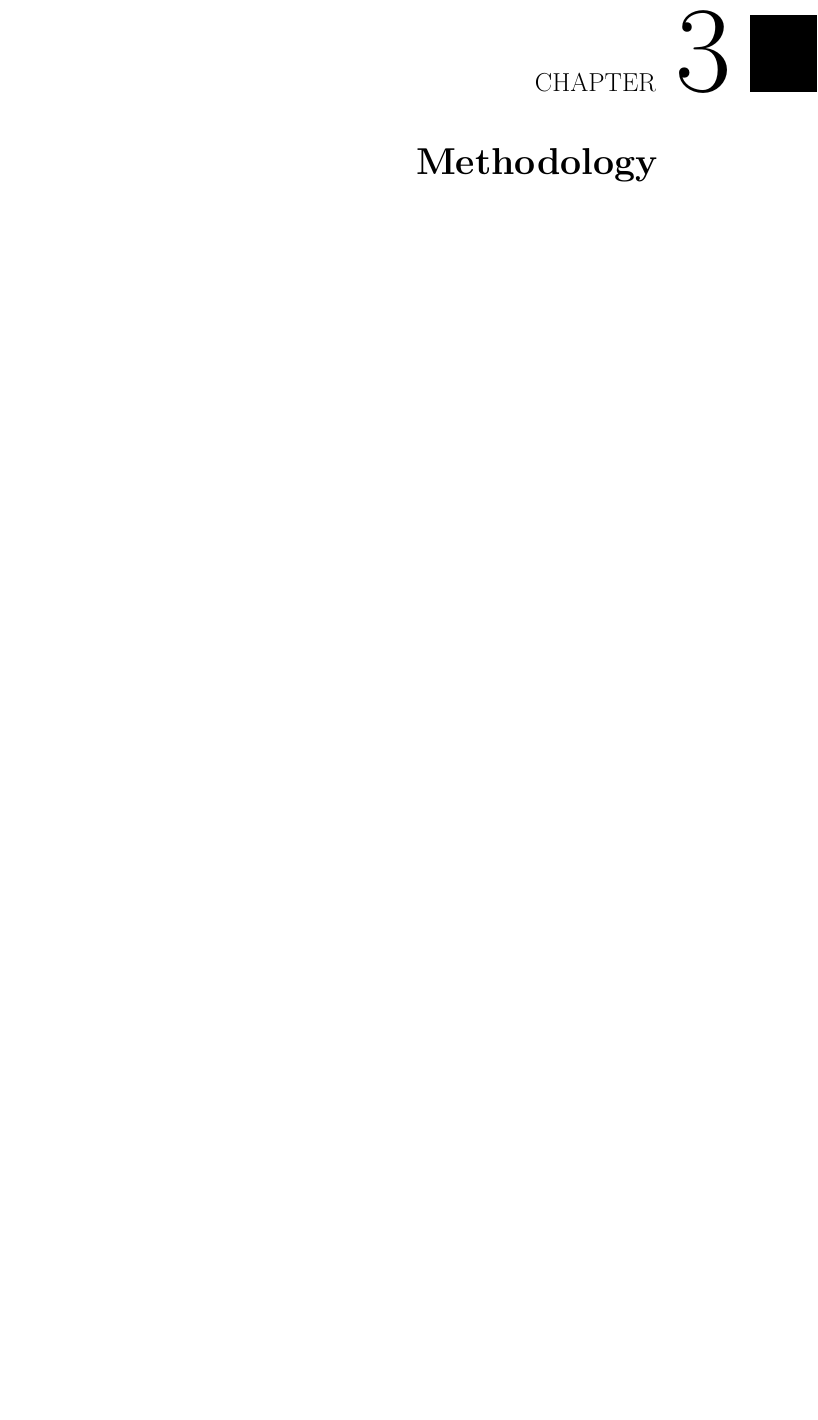
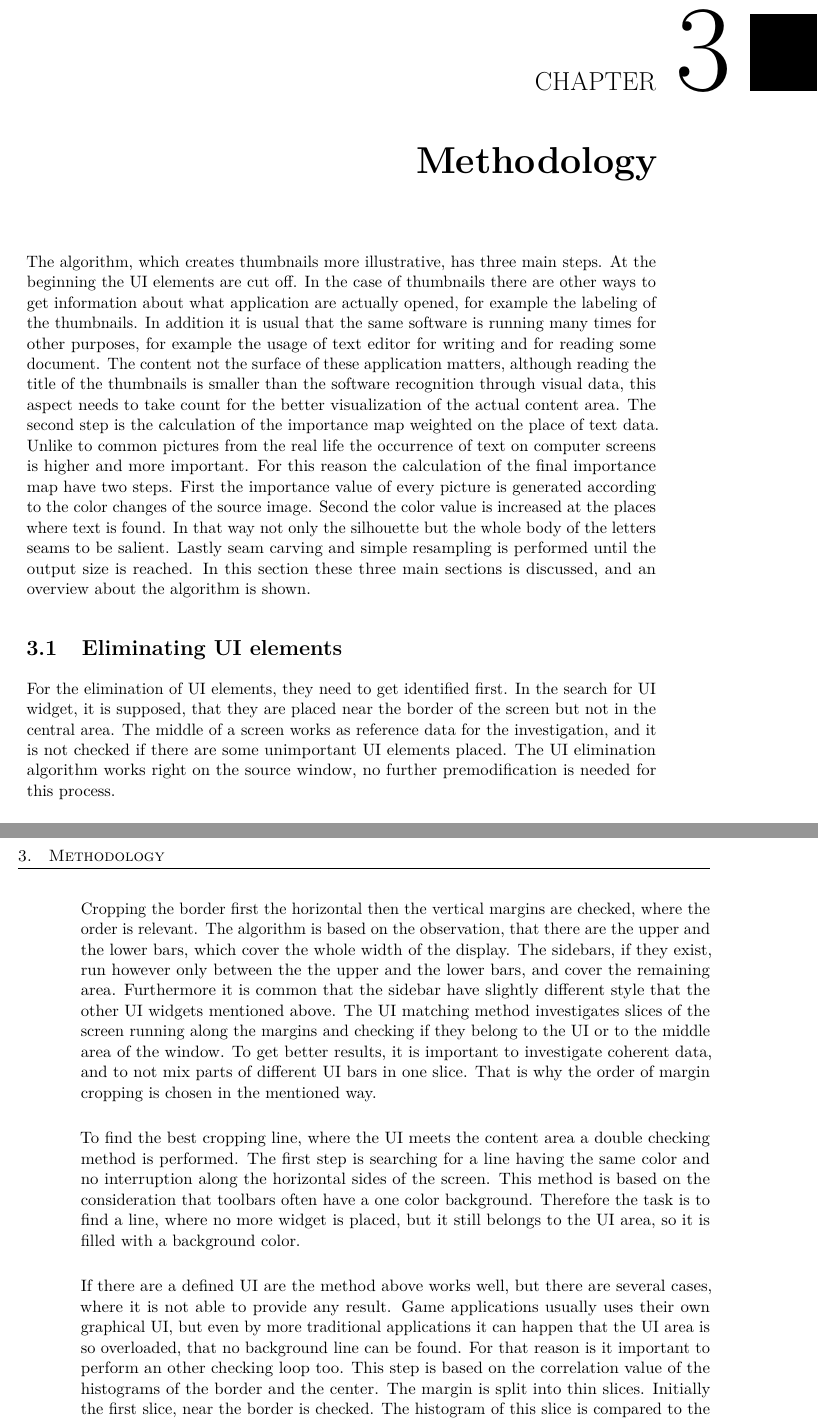
Before and after one commit to MaryAnnZ/IllustrativeThumbnails, a LaTeX thesis (IllustrativeThumbnails/latex/example.tex): part of page 25 of 39 before the commit and two parts of pages 25 and 26 of 41 after it, the two joined at a grey line, cut so that both start at the same text, the shorter picture padded with empty space. The pictures show the PDF file IllustrativeThumbnails/latex/example.pdf that the author committed with the source.

Commit message:
methodology, border cropping

```diff
--- a/IllustrativeThumbnails/latex/example.tex
+++ b/IllustrativeThumbnails/latex/example.tex
@@ -282,4 +282,40 @@ So the use of such advanced methods like Poisson equation is pointless, since th
 
 
 \chapter{Methodology}
+The algorithm, which creates thumbnails more illustrative, has three main steps.
+At the beginning the UI elements are cut off.
+In the case of thumbnails there are other ways to get information about what application are actually opened, for example the labeling of the thumbnails.
+In addition it is usual that the same software is running many times for other purposes, for example the usage of text editor for writing and for reading some document.
+The content  not the surface of these application matters, although reading the title of the thumbnails is smaller than the software recognition through visual data, this aspect needs to take count for the better visualization of the actual content area.
+The second step is the calculation of the importance map weighted on the place of text data.
+Unlike to common pictures from the real life the occurrence of text on computer screens is higher and more important.
+For this reason the calculation of the final importance map have two steps.
+First the importance value of every picture is generated according to the color changes of the source image.
+Second the color value is increased at the places where text is found.
+In that way not only the silhouette but the whole body of the letters seams to be salient.
+Lastly seam carving and simple resampling is performed  until the output size is reached.
+In this section these three main sections is discussed, and an overview about the algorithm is shown.
 
+\section{Eliminating UI elements}
+For the elimination of UI elements, they need to get identified first.
+In the search for UI widget, it is supposed, that they are placed near the border of the screen but not in the central area.
+The middle of a screen works as reference data for the investigation, and it is not checked if there are some unimportant UI elements placed.
+The UI elimination algorithm works right on the source window, no further premodification is needed for this process.\par
+Cropping the border first the horizontal then the vertical margins are checked, where the order is relevant.
+The algorithm is based on the observation, that there are the upper and the lower bars, which cover the whole width of the display.
+The sidebars, if they exist, run however only between the the upper and the lower bars, and cover the remaining area.
+Furthermore it is common that the sidebar have slightly different style that the other UI widgets mentioned above.
+The UI matching method investigates slices of the screen running along the margins and checking if they belong to the UI or to the middle area of the window.
+To get better results, it is important to investigate coherent data, and to not mix parts of different UI bars in one slice.
+That is why the order of margin cropping is chosen in the mentioned way.\par
+To find the best cropping line, where the UI meets the content area a double checking method is performed.
+The first step is searching for a line having the same color and no interruption along the horizontal sides of the screen.
+This method is based on the consideration that toolbars often have a one color background.
+Therefore the task is to find a line, where no more widget is placed, but it still belongs to the UI area, so it is filled with a background color.\par
+If there are a defined UI are the method above works well, but there are several cases, where it is not able to provide any result.
+Game applications usually uses their own graphical UI, but even by more traditional applications it can happen that the UI area is so overloaded, that no background line can be found.
+For that reason is it important to perform an other checking loop too.
+This step is based on the correlation value of the histograms of the border and the center.
+The margin is split into thin slices.
+Initially the first slice, near the border is checked.
+The histogram of this slice is compared to the histogram of the center.
@@ -286,3 +335,6 @@ So the use of such advanced methods like Poisson equation is pointless, since th
+\section{Saliency calculation}
+
+\section{Seam Carving}
 
 
 % Remove following line for the final thesis.
```
Also changed, not shown: IllustrativeThumbnails/latex/example.pdf, IllustrativeThumbnails/latex/example.tex (13 more changed lines), 4 other files.
